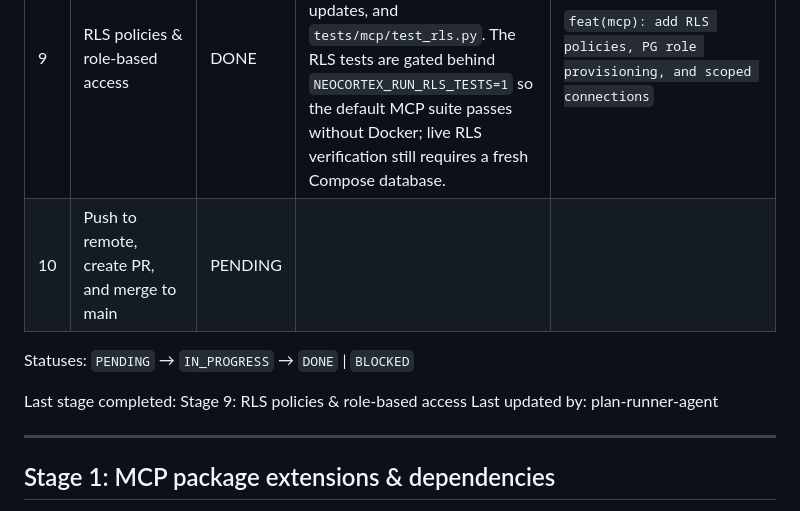
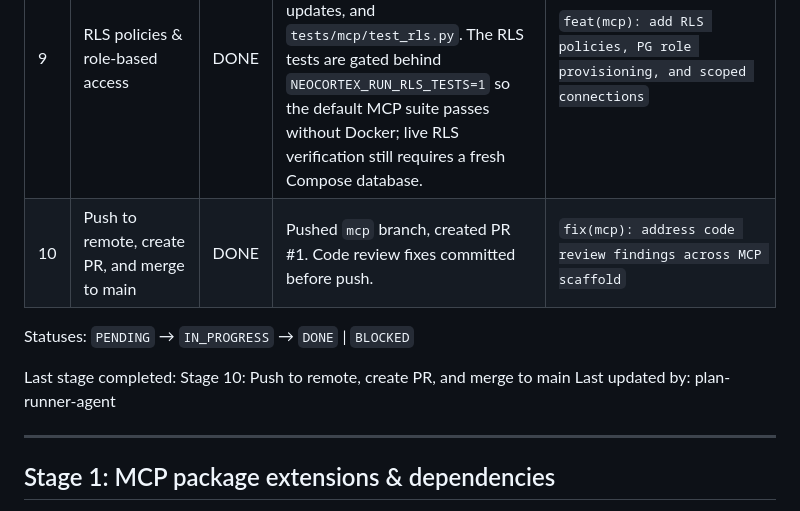
Before and after one commit to ZbigniewTomanek/google-deepmind-hackathon, a Markdown page: docs/plans/03-mcp-server-scaffold.md, the part around the change. GitHub-like rendering.

Commit message:
docs(plan): mark stage 10 as DONE in MCP scaffold plan

```diff
--- a/docs/plans/03-mcp-server-scaffold.md
+++ b/docs/plans/03-mcp-server-scaffold.md
@@ -84,11 +84,11 @@ revise affected stages, and get user confirmation before continuing.
 | 7 | Rebase onto Plan 02 | DONE | Rebased `mcp` onto `origin/main` after Plan 02 landed. Resolved conflicts in `pyproject.toml`, `src/neocortex/__init__.py`, and `uv.lock`. Re-ran `uv sync`, `pytest tests/mcp -v`, import checks, and `ruff`. | |
 | 8 | PostgreSQL integration — wire tools to GraphService | DONE | Added `GraphServiceAdapter`, wired the FastMCP lifespan to choose mock vs PostgreSQL backends, updated `discover` stats to honor agent scope, and added `docker/mcp/Dockerfile` plus a `neocortex-mcp` Compose service. Docker-specific verification remains pending because Docker was not running in this environment. | `feat(mcp): wire tools to GraphService via adapter, add Docker service` |
 | 9 | RLS policies & role-based access | DONE | Added `005_rls_roles.sql`, PG role provisioning, scoped role connections, `.env.example` updates, and `tests/mcp/test_rls.py`. The RLS tests are gated behind `NEOCORTEX_RUN_RLS_TESTS=1` so the default MCP suite passes without Docker; live RLS verification still requires a fresh Compose database. | `feat(mcp): add RLS policies, PG role provisioning, and scoped connections` |
-| 10 | Push to remote, create PR, and merge to main | PENDING | | |
+| 10 | Push to remote, create PR, and merge to main | DONE | Pushed `mcp` branch, created PR #1. Code review fixes committed before push. | `fix(mcp): address code review findings across MCP scaffold` |
 
 Statuses: `PENDING` → `IN_PROGRESS` → `DONE` | `BLOCKED`
 
-Last stage completed: Stage 9: RLS policies & role-based access
+Last stage completed: Stage 10: Push to remote, create PR, and merge to main
 Last updated by: plan-runner-agent
 
 ---
```
